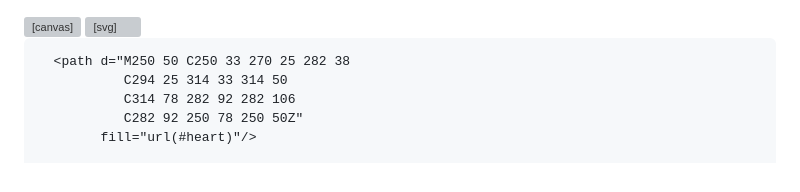
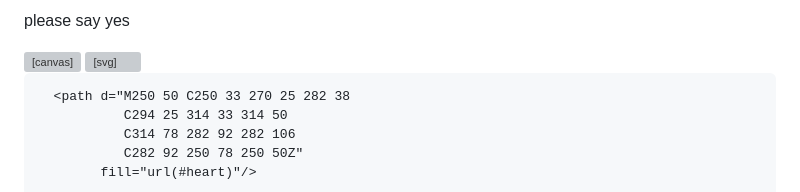
Before and after one commit to kenukiyo-dot/kenukiyo-dot.github.io, a Markdown page: README.md, the part around the change. GitHub-like rendering; grey boxes are pictures that could not be loaded.

```diff
--- a/README.md
+++ b/README.md
@@ -1,4 +1,4 @@
-<!DOCTYPE html>
+please say yes
 <html lang="en">
 <head>
   <meta charset="UTF-8" />
```
